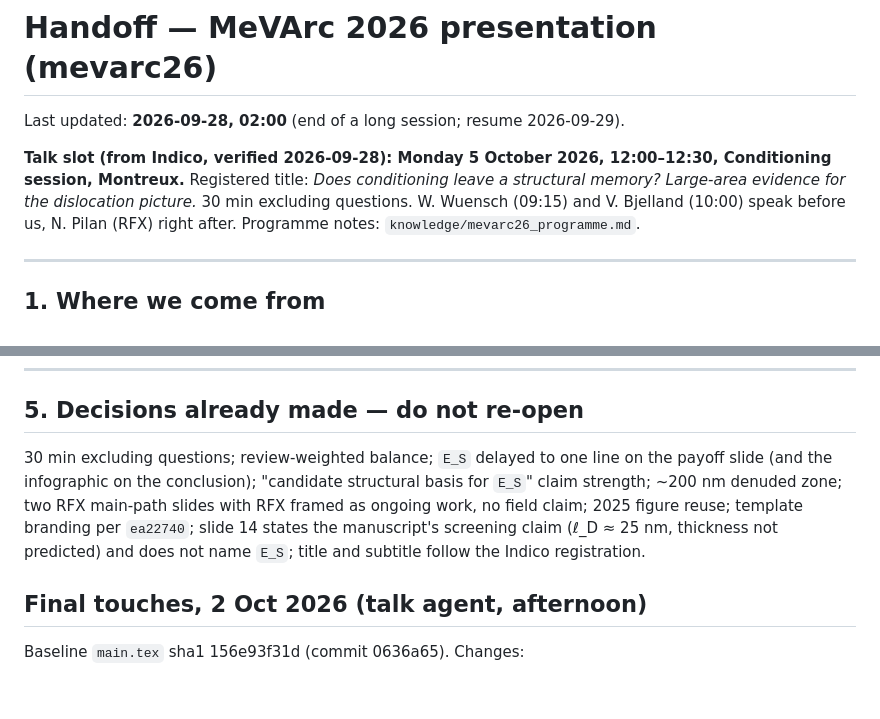
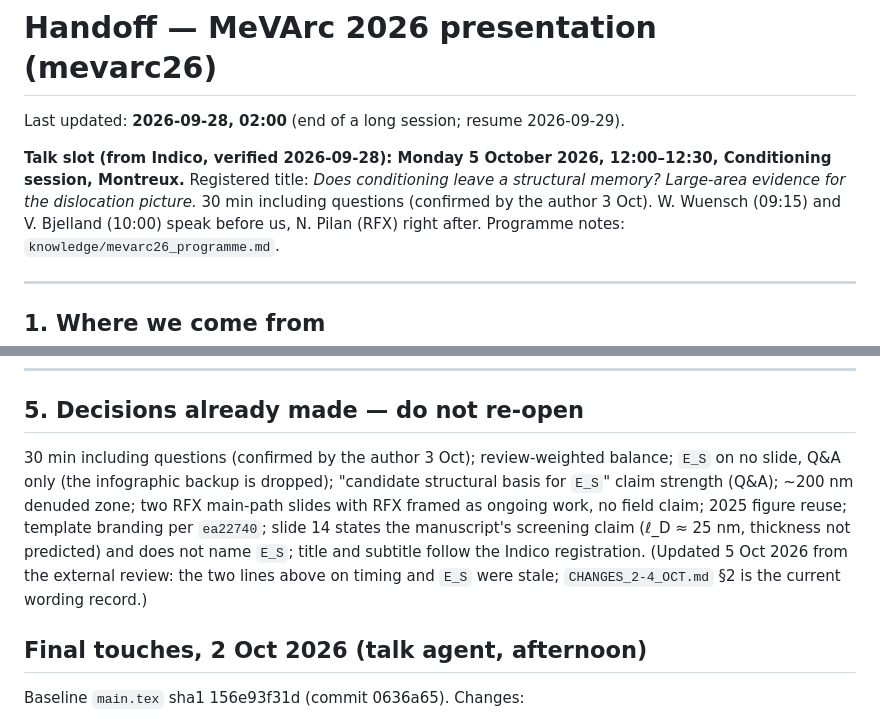
Before and after one commit to yinona/mevarc26, a Markdown page: HANDOFF.md, 2 parts joined by grey strips. Drawn GitHub-style; blank space fills up the shorter version.

Commit message:
Review triage h: HANDOFF §5 (L278-279) '30 min including questions (confirmed by the author 3 Oct)' and 'E_S on no slide, Q&A only', dated note that CHANGES_2-4_OCT.md §2 is the current wording record; same timing fix in the header (L7-8)

```diff
--- a/HANDOFF.md
+++ b/HANDOFF.md
@@ -5,7 +5,7 @@ Last updated: **2026-09-28, 02:00** (end of a long session; resume 2026-09-29).
 **Talk slot (from Indico, verified 2026-09-28): Monday 5 October 2026, 12:00–12:30,
 Conditioning session, Montreux.** Registered title: *Does conditioning leave a
 structural memory? Large-area evidence for the dislocation picture.* 30 min
-excluding questions. W. Wuensch (09:15) and V. Bjelland (10:00) speak before
+including questions (confirmed by the author 3 Oct). W. Wuensch (09:15) and V. Bjelland (10:00) speak before
 us, N. Pilan (RFX) right after. Programme notes: `knowledge/mevarc26_programme.md`.
 
 ---
@@ -275,13 +275,14 @@ untracked again, that is the same symptom: rebuild the index, do not reset.
 
 ## 5. Decisions already made — do not re-open
 
-30 min excluding questions; review-weighted balance; `E_S` delayed to one line
-on the payoff slide (and the infographic on the conclusion); "candidate
-structural basis for `E_S`" claim strength; ~200 nm denuded zone; two RFX
+30 min including questions (confirmed by the author 3 Oct); review-weighted balance; `E_S` on no slide,
+Q&A only (the infographic backup is dropped); "candidate structural basis for `E_S`" claim strength (Q&A); ~200 nm denuded zone; two RFX
 main-path slides with RFX framed as ongoing work, no field claim; 2025 figure
 reuse; template branding per `ea22740`; slide 14 states the manuscript's
 screening claim (ℓ_D ≈ 25 nm, thickness not predicted) and does not name `E_S`;
 title and subtitle follow the Indico registration.
+(Updated 5 Oct 2026 from the external review: the two lines above on timing and `E_S` were stale;
+`CHANGES_2-4_OCT.md` §2 is the current wording record.)
 
 ## Final touches, 2 Oct 2026 (talk agent, afternoon)
 
```
